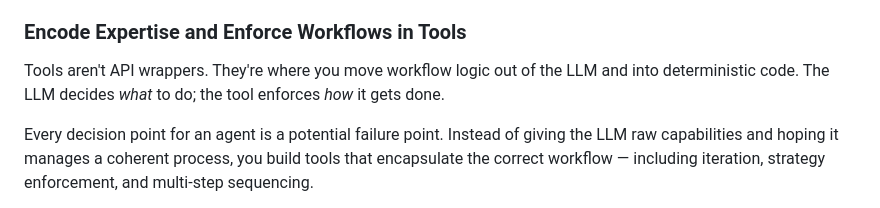
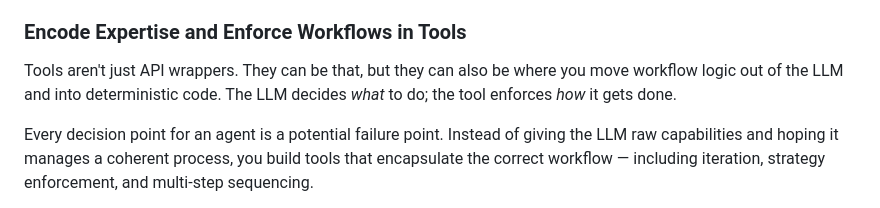
Before and after one commit to cliff-rosen/orch-studio, a Markdown page: chat/chat-system-hub.md, the part around the change. GitHub-like rendering.

Commit message:
this is just an automated backup

```diff
--- a/chat/chat-system-hub.md
+++ b/chat/chat-system-hub.md
@@ -63,7 +63,7 @@ This addresses **coherence** (instructions, context, and tools are aligned by co
 
 ### Encode Expertise and Enforce Workflows in Tools
 
-Tools aren't API wrappers. They're where you move workflow logic out of the LLM and into deterministic code. The LLM decides *what* to do; the tool enforces *how* it gets done.
+Tools aren't just API wrappers. They can be that, but they can also be where you move workflow logic out of the LLM and into deterministic code. The LLM decides *what* to do; the tool enforces *how* it gets done.
 
 Every decision point for an agent is a potential failure point. Instead of giving the LLM raw capabilities and hoping it manages a coherent process, you build tools that encapsulate the correct workflow — including iteration, strategy enforcement, and multi-step sequencing.
 
```
